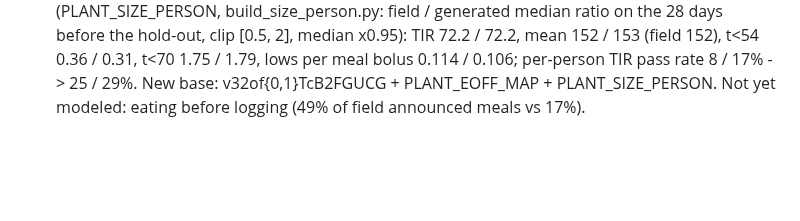
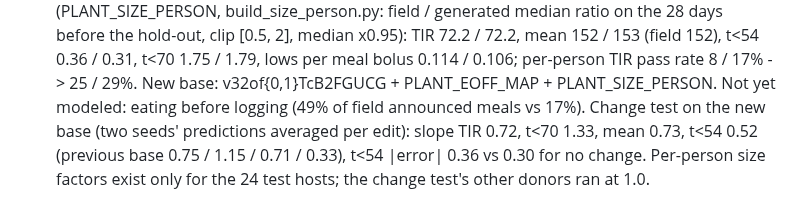
Before and after one commit to loopkitdev/LoopEval, a Markdown page: docs/ice/LESSONS.md, the part around the change. Rendered like a GitHub page; blank space fills up the shorter version.

Commit message:
ice: lesson 115 change-test addendum
Co-Authored-By: Claude Opus 5.5 (1M context) <noreply@anthropic.com>
Claude-Session: https://claude.ai/code/session_01ALmkCmbTibeqF2qmwFE7ZE

```diff
--- a/docs/ice/LESSONS.md
+++ b/docs/ice/LESSONS.md
@@ -1085,3 +1085,6 @@ Method lessons from building the ICE generator. Each one cost time; the run dire
     the hold-out, clip [0.5, 2], median x0.95): TIR 72.2 / 72.2, mean 152 / 153 (field 152), t<54 0.36 / 0.31, t<70 1.75 /
     1.79, lows per meal bolus 0.114 / 0.106; per-person TIR pass rate 8 / 17% -> 25 / 29%. New base: v32of{0,1}TcB2FGUCG +
     PLANT_EOFF_MAP + PLANT_SIZE_PERSON. Not yet modeled: eating before logging (49% of field announced meals vs 17%).
+    Change test on the new base (two seeds' predictions averaged per edit): slope TIR 0.72, t<70 1.33, mean 0.73, t<54
+    0.52 (previous base 0.75 / 1.15 / 0.71 / 0.33), t<54 |error| 0.36 vs 0.30 for no change. Per-person size factors exist
+    only for the 24 test hosts; the change test's other donors ran at 1.0.
```
